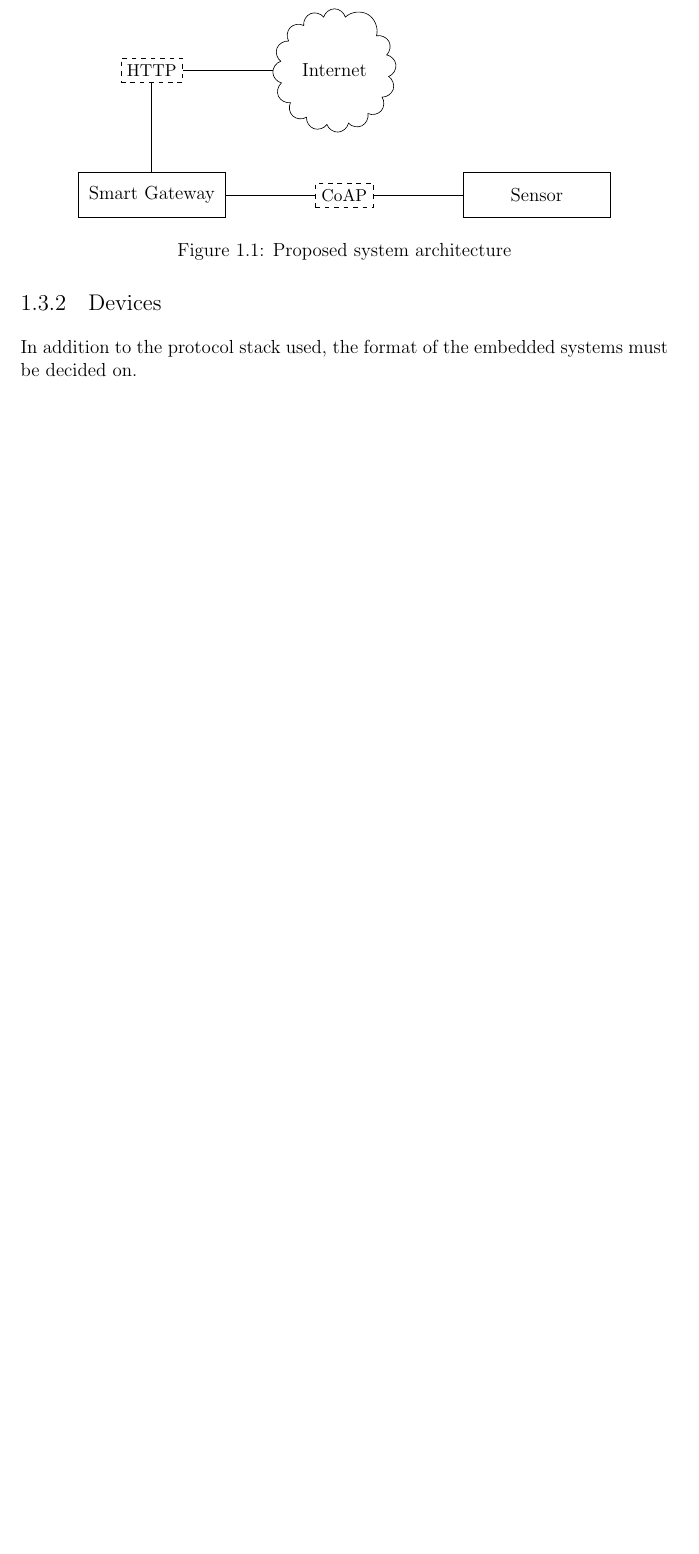
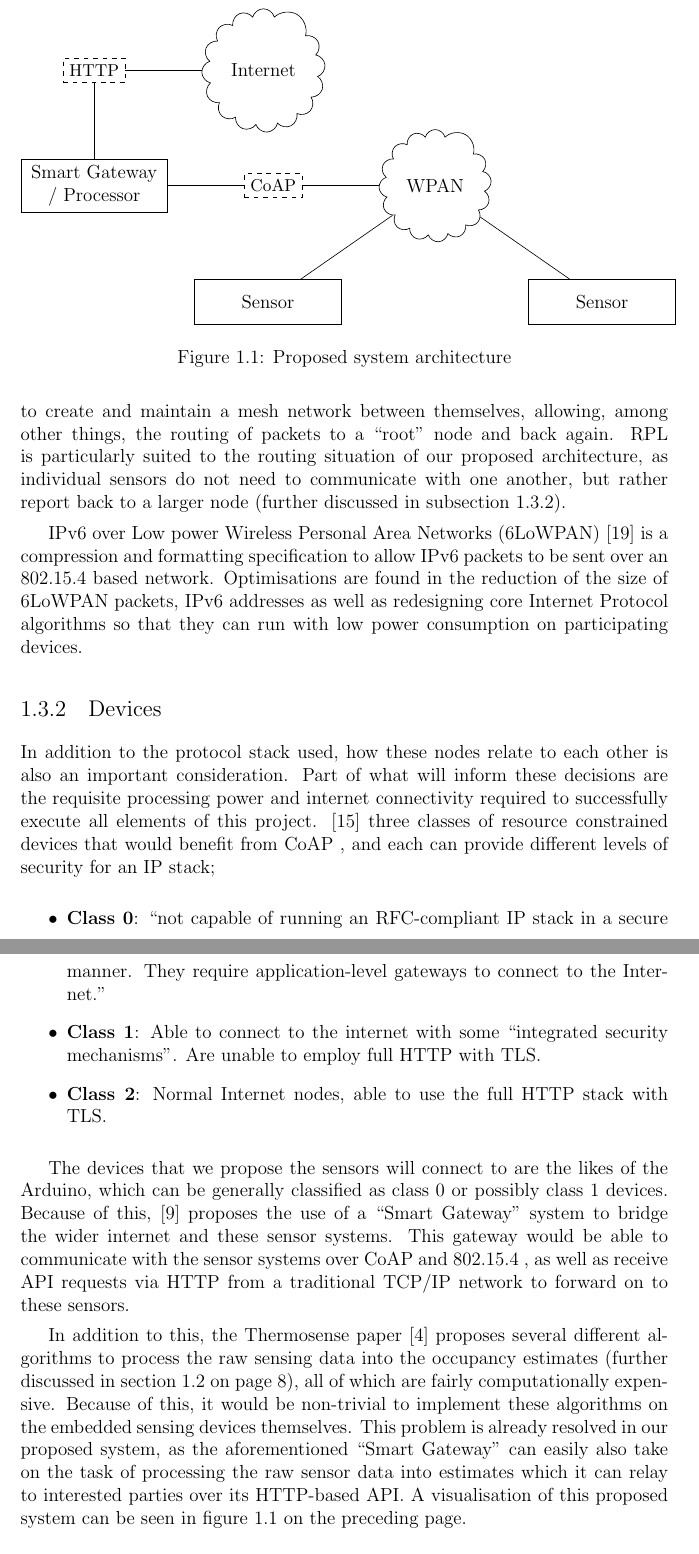
Before and after one commit to atyndall/countir, a LaTeX thesis (litreview/litreview.tex): part of page 11 of 13 before the commit and two parts of pages 11 and 12 of 15 after it, the two joined at a grey line, cut so that both start at the same text, the shorter picture padded with empty space. Compiled offline with pdfLaTeX.

Commit message:
Expand devices section and update diagram

```diff
--- a/litreview/litreview.tex
+++ b/litreview/litreview.tex
@@ -195,28 +182,55 @@ In addition to this protocol stack, at the application layer, \cite{guinard2012s
 \label{tab:litreview:protostack}
 \end{table}
 
+As the system will most likely be battery powered, it is important to prioritise those protocols and architectures that minimise power usage. The system will also ideally exist in a system with other identical sensors (one for each room in a house), thus it is important to prioritise those protocols which allow multiple identical systems to coexist on the same network without conflict, and to be uniquely addressable and identifiable. In recent years, many developments have been made in the \iot arena, with standards emerging specifically designed for low-power embedded devices to communicate between themselves and bigger systems that address these and other unique needs, across the entire protocol stack.
+
+In addition to this protocol stack, at the application layer, \cite{guinard2012search} proposes the use of \rest over \ws  as a method of exchanging information between sensor systems. Their data suggests that \rest is easier to use than \ws, and the key advantage of a \ws based approach is its ability to represent much more complex data and abstractions, which are unnecessary in this project's situation.
+
+\cite{palattella2013standardized} proposes a protocol stack that aligns with the above requirements, the key advantage of which is being that an implementation of that stack is completely standardised, based on TCP/IP, uses the latest IEEE and IETF \iot standards, and is free from proprietary protocol restrictions (unlike ZigBee 1.0 devices, for instance). \Fref{tab:litreview:protostack} shows the full stack proposed. The key components of this proposal are the introduction of \acs{coap} at the application layer, \acs{roll} at the IP / Routing layer and \acs{lowpan} at the Adaptation layer.
+
+\coap \cite{kovatsch2013coap} is an application layer protocol designed to replace HTTP as a way of transmitting RESTful information between clients. The chief advantage of \coap over HTTP is it compresses the broad-strokes of the HTTP feature set into a binary language that is much more suitable for transmission over low-bandwidth and low-power links, such as those discussed here.
+
+\roll \cite{rfc6550} is a routing protocol designed for low power environments, allowing low power nodes to create and maintain a mesh network between themselves, allowing, among other things, the routing of packets to a ``root'' node and back again. \roll is particularly suited to the routing situation of our proposed architecture, as individual sensors do not need to communicate with one another, but rather report back to a larger node (further discussed in \fref{subsec:litreview:architecture:devices}).
+
+\lowpan \cite{shelby20116lowpan} is a compression and formatting specification to allow IPv6 packets to be sent over an \lwifi based network. Optimisations are found in the reduction of the size of \lowpan packets, IPv6 addresses as well as redesigning core Internet Protocol algorithms so that they can run with low power consumption on participating devices.
+
+% TODO: Discuss ZigBee, and problems with GPL, and proprietary protocol
+
 \subsection{Devices}
-In addition to the protocol stack used, the format of the embedded systems must be decided on.
-% ``Smart Gateway'' \cite{guinard2011internet}
-
+\label{subsec:litreview:architecture:devices}
 \begin{figure}
 \centering
-\begin{tikzpicture}[node distance=2cm]
+\begin{tikzpicture}[node distance=1.7cm]
 \node (interwebs) [cbox] {Internet};
 \node (http) [dashbox, left=of interwebs] {\small HTTP};
-\node (rpi) [box, below=of http] {Smart Gateway};
+\node (rpi) [box, below=of http] {Smart Gateway / Processor};
 \node (coap) [dashbox, right=of rpi] {\small \acs{coap}};
-\node (embed) [box, right=of coap] {Sensor};
+\node (mesh) [cbox, right=of coap] {WPAN};
+\node (embed1) [box, below left=of mesh] {Sensor};
+\node (embed2) [box, below right=of mesh] {Sensor};
 
 \draw [line] (interwebs) -- (http);
 \draw [line] (http) -- (rpi);
 \draw [line] (rpi) -- (coap);
-\draw [line] (coap) -- (embed);
+\draw [line] (coap) -- (mesh);
+\draw [line] (mesh) -- (embed1);
+\draw [line] (mesh) -- (embed2);
 \end{tikzpicture}
 \caption{Proposed system architecture}
 \label{fig:litreview:devices}
 \end{figure}
 
+In addition to the protocol stack used, how these nodes relate to each other is also an important consideration. Part of what will inform these decisions are the requisite processing power and internet connectivity required to successfully execute all elements of this project. \cite{kovatsch2013coap} three classes of resource constrained devices that would benefit from \coap, and each can provide different levels of security for an IP stack;
+
+\begin{itemize}
+ \item \textbf{Class 0}: ``not capable of running an RFC-compliant IP stack in a secure manner. They require application-level gateways to connect to the Internet.''
+ \item \textbf{Class 1}: Able to connect to the internet with some ``integrated security mechanisms''. Are unable to employ full HTTP with TLS.
+ \item \textbf{Class 2}: Normal Internet nodes, able to use the full HTTP stack with TLS.
+\end{itemize}
+
+The devices that we propose the sensors will connect to are the likes of the Arduino, which can be generally classified as class 0 or possibly class 1 devices. Because of this, \cite{guinard2011internet} proposes the use of a ``Smart Gateway'' system to bridge the wider internet and these sensor systems. This gateway would be able to communicate with the sensor systems over \coap and \lwifi, as well as receive API requests via HTTP from a traditional TCP/IP network to forward on to these sensors.
+
+In addition to this, the Thermosense paper \cite{beltran2013thermosense} proposes several different algorithms to process the raw sensing data into the occupancy estimates (further discussed in \fref{sec:litreview:thermalsensors}), all of which are fairly computationally expensive. Because of this, it would be non-trivial to implement these algorithms on the embedded sensing devices themselves. This problem is already resolved in our proposed system, as the aforementioned ``Smart Gateway'' can easily also take on the task of processing the raw sensor data into estimates which it can relay to interested parties over its HTTP-based API. A visualisation of this proposed system can be seen in \fref{fig:litreview:devices}.
 
 \section{Research Gap}
 \label{sec:litreview:researchgap}
```
Also changed, not shown: litreview/litreview.pdf, thesis/thesis.pdf, litreview/litreview.tex (15 more changed lines).
